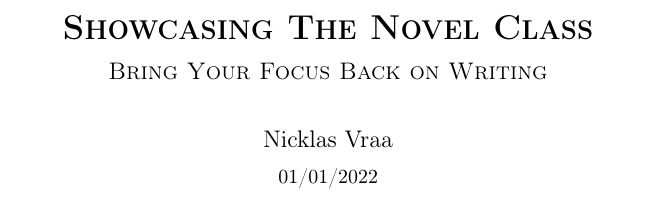
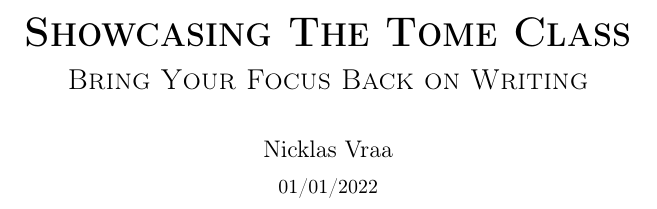
Before and after one commit to NicklasVraa/LiX, a LaTeX problem sheet (tome_example.tex, which reads novel.cls, tome.cls): part of page 1 of 14, cut so that both start at the same text. Compiled offline with pdfLaTeX; a LaTeX package or settings file that is missing is left out.

Commit message:
Updated classes.

```diff
--- a/novel.cls
+++ b/novel.cls
@@ -84,9 +84,9 @@
 
         % Check if subtitle was given.
         \@ifundefined{theSubtitle}{%
-            \oldtitle{\textbf{\textsc{\theTitle}}}%
+            \oldtitle{\huge\textbf{\textsc{\theTitle}}}%
         }{%
-            \oldtitle{\textbf{\textsc{\theTitle}}\\[0.8ex] \large\scshape \theSubtitle}%
+            \oldtitle{\huge\textbf{\textsc{\theTitle}}\\[0.4ex] \Large\scshape \theSubtitle}%
         }
 
         % Check if author was given.
--- a/tome.cls
+++ b/tome.cls
@@ -90,9 +90,9 @@
 
         % Check if subtitle was given.
         \@ifundefined{theSubtitle}{%
-            \oldtitle{\textbf{\textsc{\theTitle}}}%
+            \oldtitle{\huge\textbf{\textsc{\theTitle}}}%
         }{%
-            \oldtitle{\textbf{\textsc{\theTitle}}\\[0.8ex] \large\scshape \theSubtitle}%
+            \oldtitle{\huge\textbf{\textsc{\theTitle}}\\[0.4ex] \Large\scshape \theSubtitle}%
         }
 
         % Check if author was given.
--- a/tome_example.tex
+++ b/tome_example.tex
@@ -1,6 +1,6 @@
 \documentclass[onecolumn]{tome}
 
-\title{Showcasing The Novel Class}
+\title{Showcasing The Tome Class}
 \subtitle{Bring Your Focus Back on Writing}
 \author{Nicklas Vraa}
 \date{01/01/2022}
```
Also changed, not shown: novel_example.tex (+0 -1 lines), novel_example.pdf, tome_example.pdf, 1 other file.
